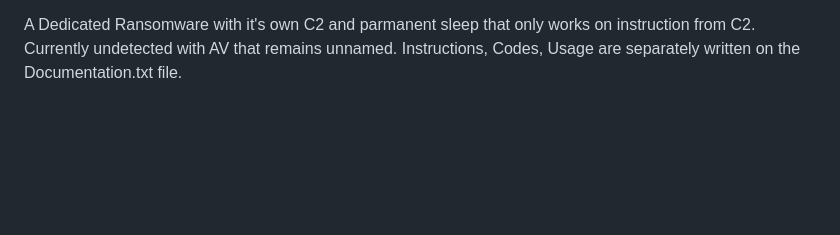
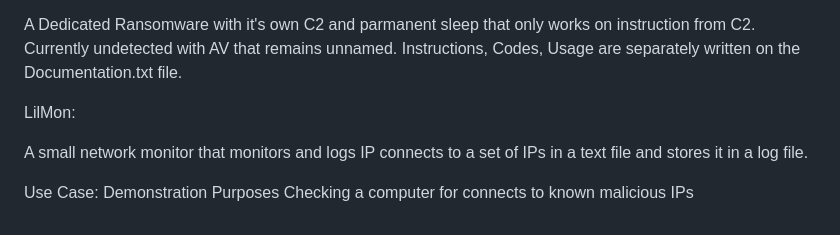
Before and after one commit to Vyiel/RedTeamPets, a Markdown page: README.md, the part around the change. Drawn GitHub-style; blank space fills up the shorter version.

```diff
--- a/README.md
+++ b/README.md
@@ -88,3 +88,12 @@ Outis, A ransomware as a service.
 
 A Dedicated Ransomware with it's own C2 and parmanent sleep that only works on instruction from C2. Currently undetected with AV that remains unnamed.
 Instructions, Codes, Usage are separately written on the Documentation.txt file.
+
+
+LilMon:
+
+A small network monitor that monitors and logs IP connects to a set of IPs in a text file and stores it in a log file.
+
+Use Case:
+Demonstration Purposes
+Checking a computer for connects to known malicious IPs
```
